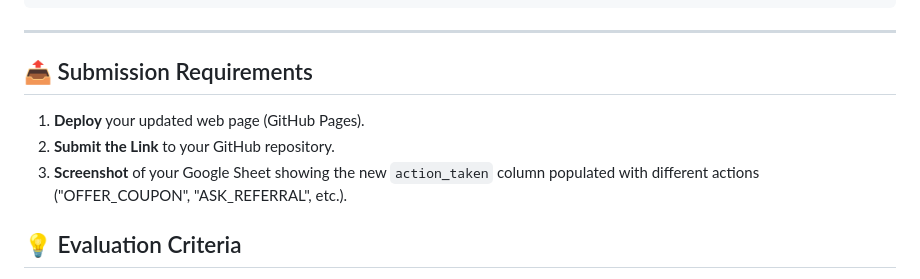
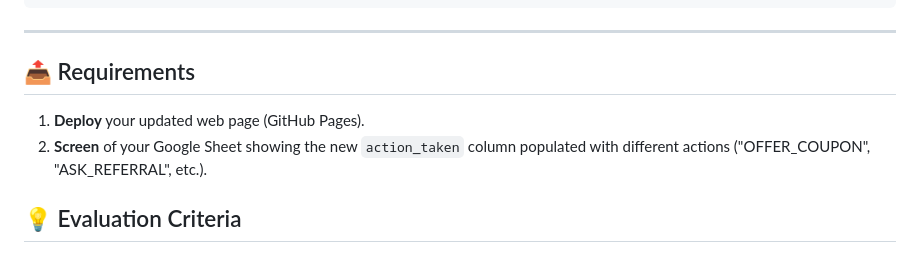
Before and after one commit to dryjins/aib, a Markdown page: 2026/l3/readme.md, the part around the change. Rendered like a GitHub page.

```diff
--- a/2026/l3/readme.md
+++ b/2026/l3/readme.md
@@ -107,11 +107,10 @@ function determineBusinessAction(confidence, label) {
 
 ---
 
-## 📤 Submission Requirements
+## 📤 Requirements
 
 1.  **Deploy** your updated web page (GitHub Pages).
-2.  **Submit the Link** to your GitHub repository.
-3.  **Screenshot** of your Google Sheet showing the new `action_taken` column populated with different actions ("OFFER_COUPON", "ASK_REFERRAL", etc.).
+2.  **Screen** of your Google Sheet showing the new `action_taken` column populated with different actions ("OFFER_COUPON", "ASK_REFERRAL", etc.).
 
 ## 💡 Evaluation Criteria
 *   **Logic Accuracy:** Does a negative review actually trigger the coupon logic?
```
